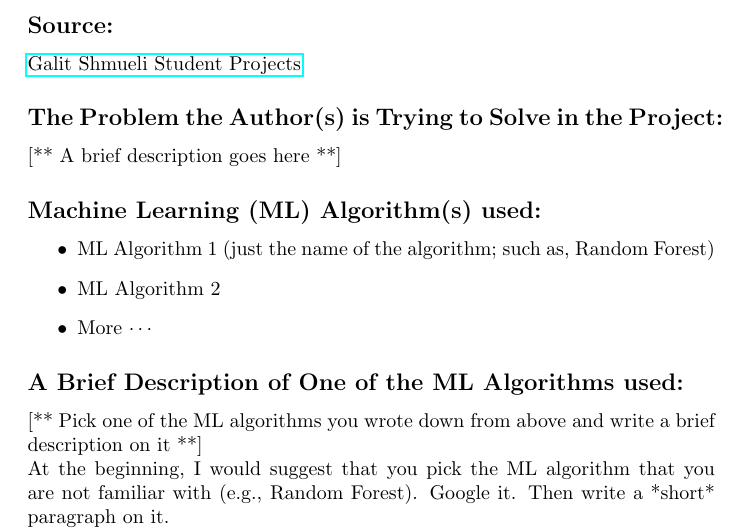
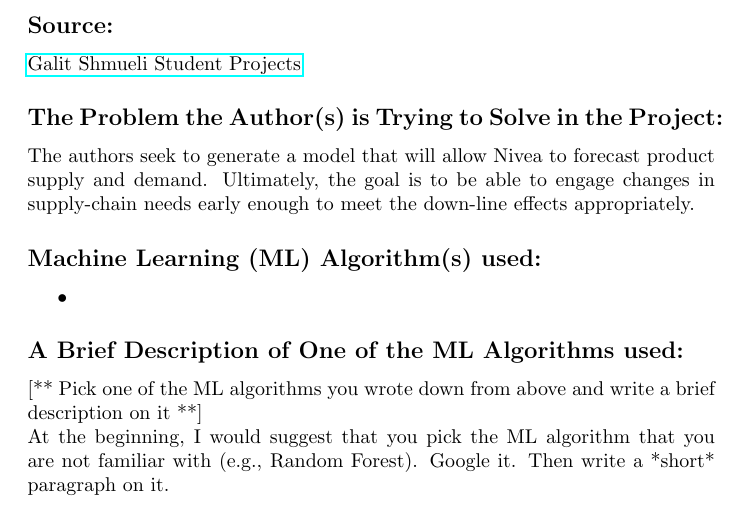
Before and after one commit to bhosley/Schoolwork, a LaTeX document (2020-Fall Advanced Statistical Methods/Week 7 Review/Week7_Review_Hosley.tex): part of the page, cut so that both start at the same text. Compiled offline with pdfLaTeX.

Commit message:
Update Week7_Review_Hosley.tex

```diff
--- a/2020-Fall Advanced Statistical Methods/Week 7 Review/Week7_Review_Hosley.tex
+++ b/2020-Fall Advanced Statistical Methods/Week 7 Review/Week7_Review_Hosley.tex
@@ -31,13 +31,11 @@ Business Analytics Using Forecasting
 \href{https://www.galitshmueli.com/data-mining-project/enhancing-supply-chain-efficiency-through-demand-forecasting-nivea}{Galit Shmueli Student Projects}
 
 \subsection*{The Problem the Author(s) is Trying to Solve in the Project:}
-[** A brief description goes here **]
+The authors seek to generate a model that will allow Nivea to forecast product supply and demand. Ultimately, the goal is to be able to engage changes in supply-chain needs early enough to meet the down-line effects appropriately.
 
 \subsection*{Machine Learning (ML) Algorithm(s) used:}
 \begin{itemize}
-	\item ML Algorithm 1 (just the name of the algorithm; such as, Random Forest)
-	\item ML Algorithm 2
-	\item More $\cdots$
+	\item
 \end{itemize}
 
 \subsection*{A Brief Description of One of the ML Algorithms used:}
```
